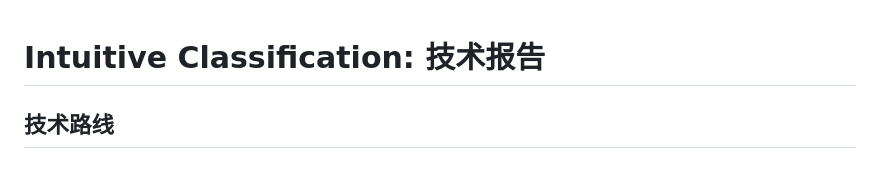
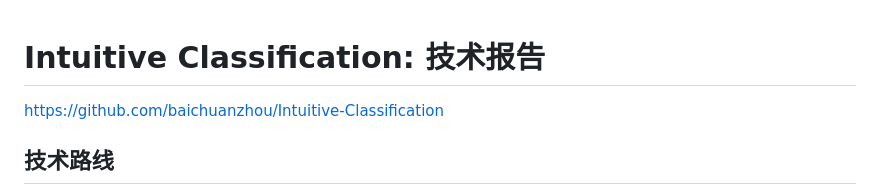
Before and after one commit to baichuanzhou/Intuitive-Classification, a Markdown page: REPORT.md, the part around the change. Drawn GitHub-style.

Commit message:
add github link

```diff
--- a/REPORT.md
+++ b/REPORT.md
@@ -1,4 +1,5 @@
 # Intuitive Classification: 技术报告
+https://github.com/baichuanzhou/Intuitive-Classification
 ## 技术路线
 本项目使用了`React`, `TensorFlow.js` 以及`D3.js`，基于`Node.js`，利用`React`组件搭建整体应用框架，利用`TensorFlow.js`实现模型搭建和推理，最后使用`D3.js`实现模型可视化。\
 配合本项目中的`README.md`部署应用，建立相应的模块。
```
